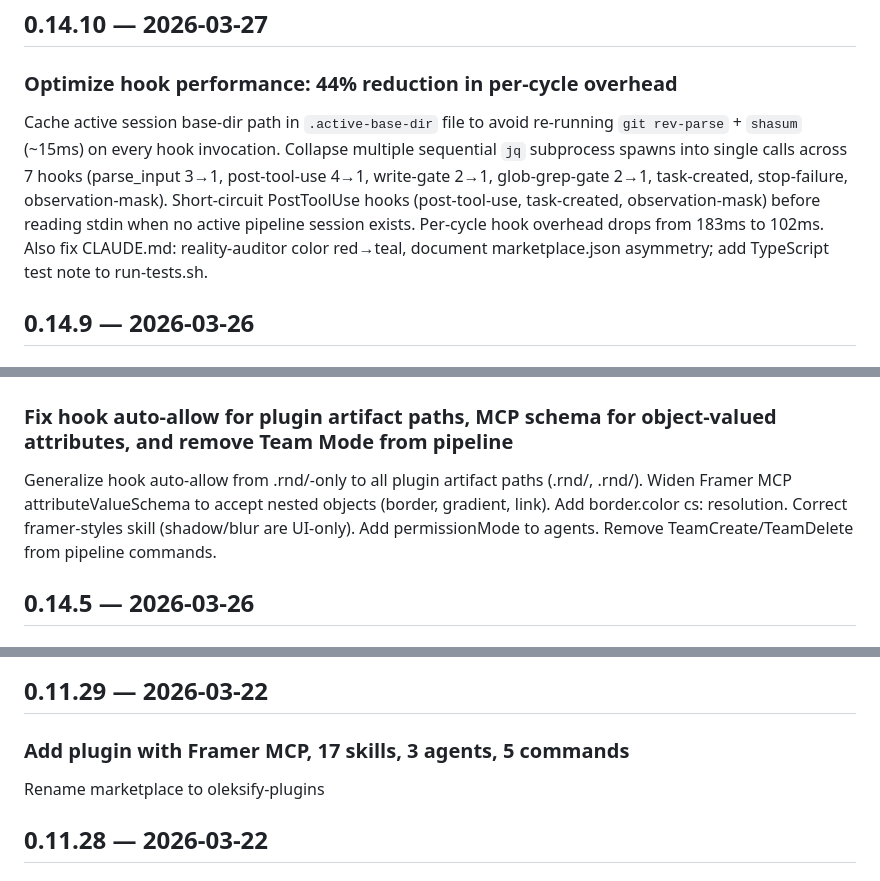
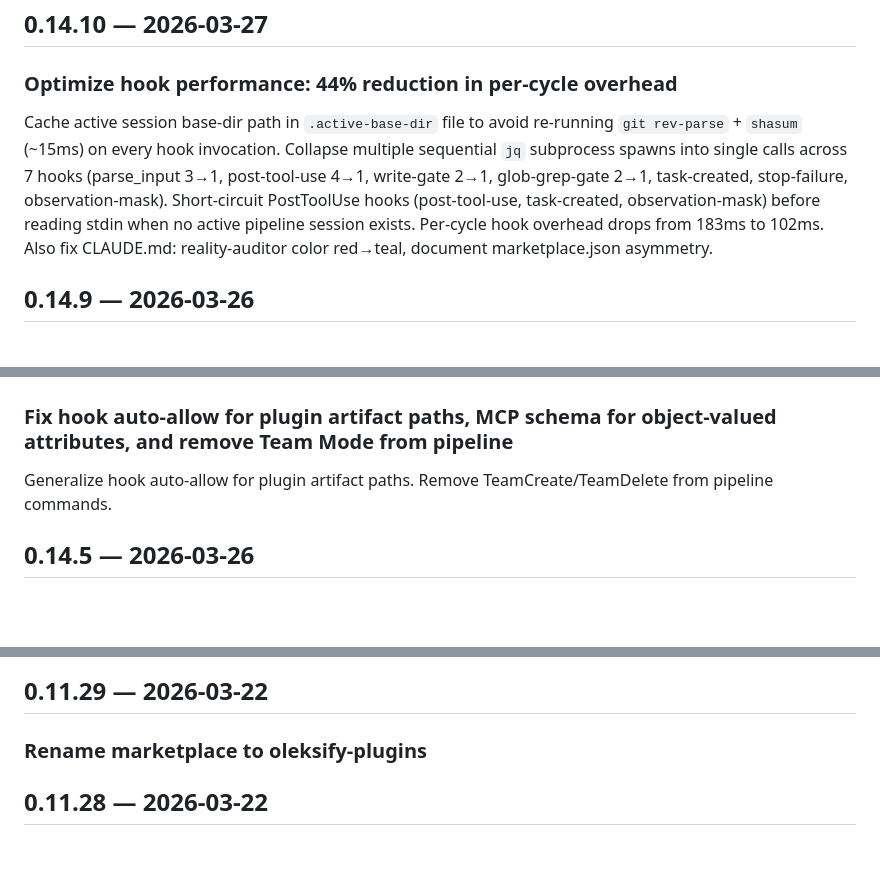
Before and after one commit to oleksify/rnd-framework, a Markdown page: plugins/rnd-framework/CHANGELOG.md, 3 parts joined by grey strips. Rendered like a GitHub page; blank space fills up the shorter version.

Commit message:
Clean changelog entries referencing removed plugin

```diff
--- a/plugins/rnd-framework/CHANGELOG.md
+++ b/plugins/rnd-framework/CHANGELOG.md
@@ -164,7 +164,7 @@ Rename all 19 command files from `X.md` to `rnd-X.md` (e.g., `start.md` → `rnd
 
 ### Optimize hook performance: 44% reduction in per-cycle overhead
 
-Cache active session base-dir path in `.active-base-dir` file to avoid re-running `git rev-parse` + `shasum` (~15ms) on every hook invocation. Collapse multiple sequential `jq` subprocess spawns into single calls across 7 hooks (parse_input 3→1, post-tool-use 4→1, write-gate 2→1, glob-grep-gate 2→1, task-created, stop-failure, observation-mask). Short-circuit PostToolUse hooks (post-tool-use, task-created, observation-mask) before reading stdin when no active pipeline session exists. Per-cycle hook overhead drops from 183ms to 102ms. Also fix CLAUDE.md: reality-auditor color red→teal, document marketplace.json asymmetry; add TypeScript test note to run-tests.sh.
+Cache active session base-dir path in `.active-base-dir` file to avoid re-running `git rev-parse` + `shasum` (~15ms) on every hook invocation. Collapse multiple sequential `jq` subprocess spawns into single calls across 7 hooks (parse_input 3→1, post-tool-use 4→1, write-gate 2→1, glob-grep-gate 2→1, task-created, stop-failure, observation-mask). Short-circuit PostToolUse hooks (post-tool-use, task-created, observation-mask) before reading stdin when no active pipeline session exists. Per-cycle hook overhead drops from 183ms to 102ms. Also fix CLAUDE.md: reality-auditor color red→teal, document marketplace.json asymmetry.
 
 ## 0.14.9 — 2026-03-26
 
@@ -188,7 +188,7 @@ Remove unused `_BUN_SAFE_SUBCOMMANDS` from prefer-tools.sh. Replace `ls | grep`
 
 ### Fix hook auto-allow for plugin artifact paths, MCP schema for object-valued attributes, and remove Team Mode from pipeline
 
-Generalize hook auto-allow from .rnd/-only to all plugin artifact paths (.rnd/, .rnd/). Widen Framer MCP attributeValueSchema to accept nested objects (border, gradient, link). Add border.color cs: resolution. Correct framer-styles skill (shadow/blur are UI-only). Add permissionMode to agents. Remove TeamCreate/TeamDelete from pipeline commands.
+Generalize hook auto-allow for plugin artifact paths. Remove TeamCreate/TeamDelete from pipeline commands.
 
 ## 0.14.5 — 2026-03-26
 
@@ -326,9 +326,7 @@ Each skill now includes Methodology (sequencing, decision points, best practices
 
 ## 0.11.29 — 2026-03-22
 
-### Add plugin with Framer MCP, 17 skills, 3 agents, 5 commands
-
-Rename marketplace to oleksify-plugins
+### Rename marketplace to oleksify-plugins
 
 ## 0.11.28 — 2026-03-22
 
```
Also changed, not shown: other parts of plugins/rnd-framework/CHANGELOG.md (+3 -3 lines).
